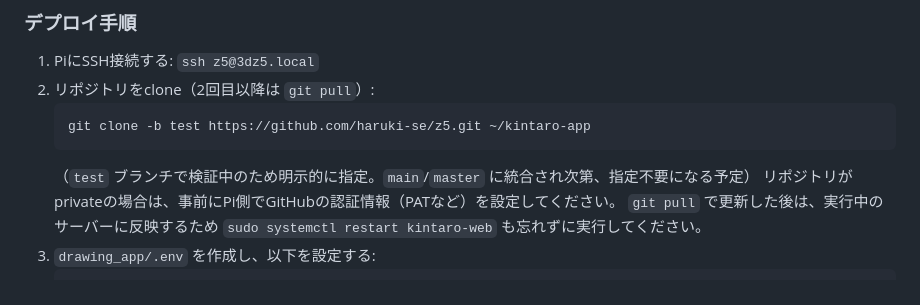
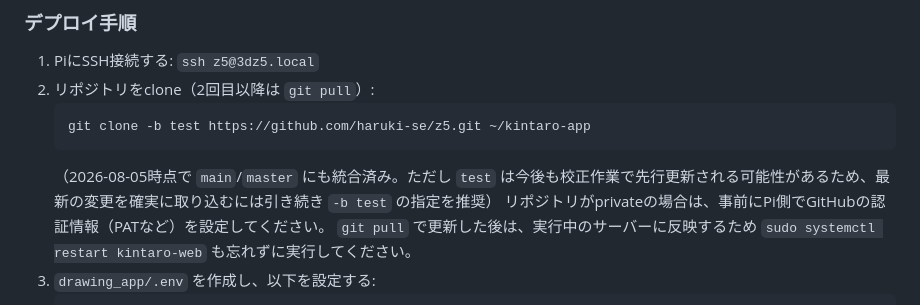
Before and after one commit to haruki-se/z5, a Markdown page: README.md, the part around the change. GitHub-like rendering.

Commit message:
Update README note on test/main/master branch sync status
main/master were merged with test on 2026-08-05; clarify that -b test
is still recommended going forward since calibration work continues there.

````diff
--- a/README.md
+++ b/README.md
@@ -270,7 +270,7 @@ SDカードを作り直した等でOctoPrintが入っていない状態から始
    ```bash
    git clone -b test https://github.com/haruki-se/z5.git ~/kintaro-app
    ```
-   （`test` ブランチで検証中のため明示的に指定。`main`/`master` に統合され次第、指定不要になる予定）
+   （2026-08-05時点で `main`/`master` にも統合済み。ただし `test` は今後も校正作業で先行更新される可能性があるため、最新の変更を確実に取り込むには引き続き `-b test` の指定を推奨）
    リポジトリがprivateの場合は、事前にPi側でGitHubの認証情報（PATなど）を設定してください。
    `git pull` で更新した後は、実行中のサーバーに反映するため `sudo systemctl restart kintaro-web` も忘れずに実行してください。
 3. `drawing_app/.env` を作成し、以下を設定する:
````
